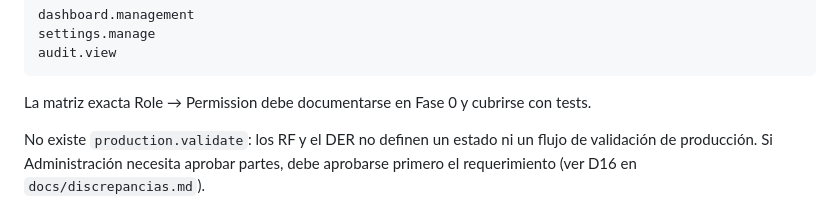
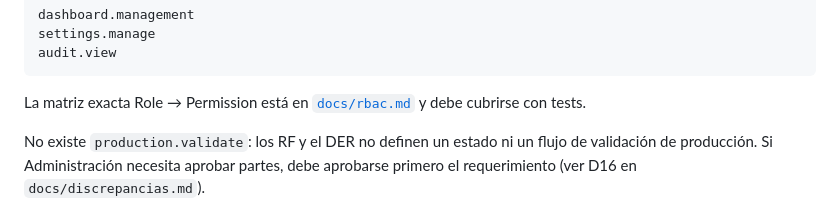
Before and after one commit to romanvsc/seminario_indufor, a Markdown page: Context.md, the part around the change. Drawn GitHub-style.

````diff
--- a/Context.md
+++ b/Context.md
@@ -630,7 +630,7 @@ settings.manage
 audit.view
 ```
 
-La matriz exacta Role → Permission debe documentarse en Fase 0 y cubrirse con tests.
+La matriz exacta Role → Permission está en [`docs/rbac.md`](docs/rbac.md) y debe cubrirse con tests.
 
 No existe `production.validate`: los RF y el DER no definen un estado ni un flujo de validación de producción. Si Administración necesita aprobar partes, debe aprobarse primero el requerimiento (ver D16 en `docs/discrepancias.md`).
 
````
Also changed, not shown: CLAUDE.md (+1 -0 lines), docs/rbac.md (added, +61 -0 lines).
